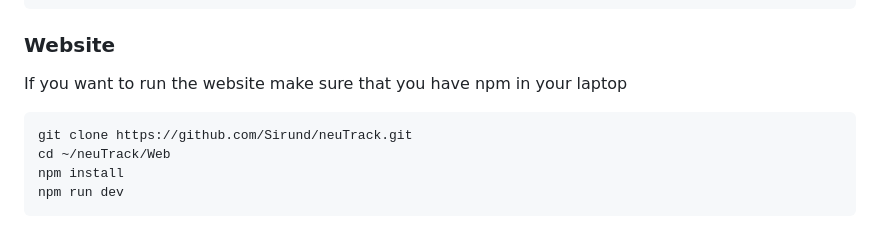
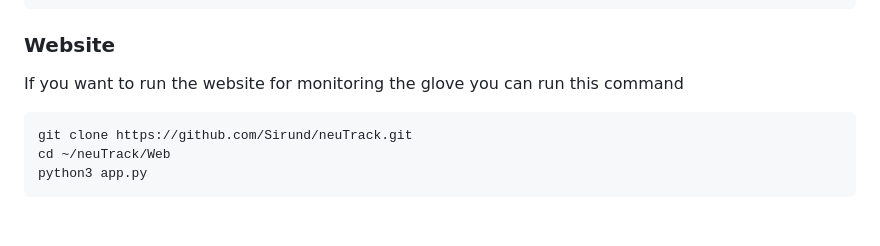
Before and after one commit to Sirund/neuTrack, a Markdown page: README.md, the part around the change. Drawn GitHub-style.

````diff
--- a/README.md
+++ b/README.md
@@ -47,10 +47,9 @@ python3 facial_req.py
 ```
 
 ### Website
-If you want to run the website make sure that you have npm in your laptop
+If you want to run the website for monitoring the glove you can run this command
 ```bash
 git clone https://github.com/Sirund/neuTrack.git
 cd ~/neuTrack/Web
-npm install
-npm run dev
+python3 app.py
 ```
````
